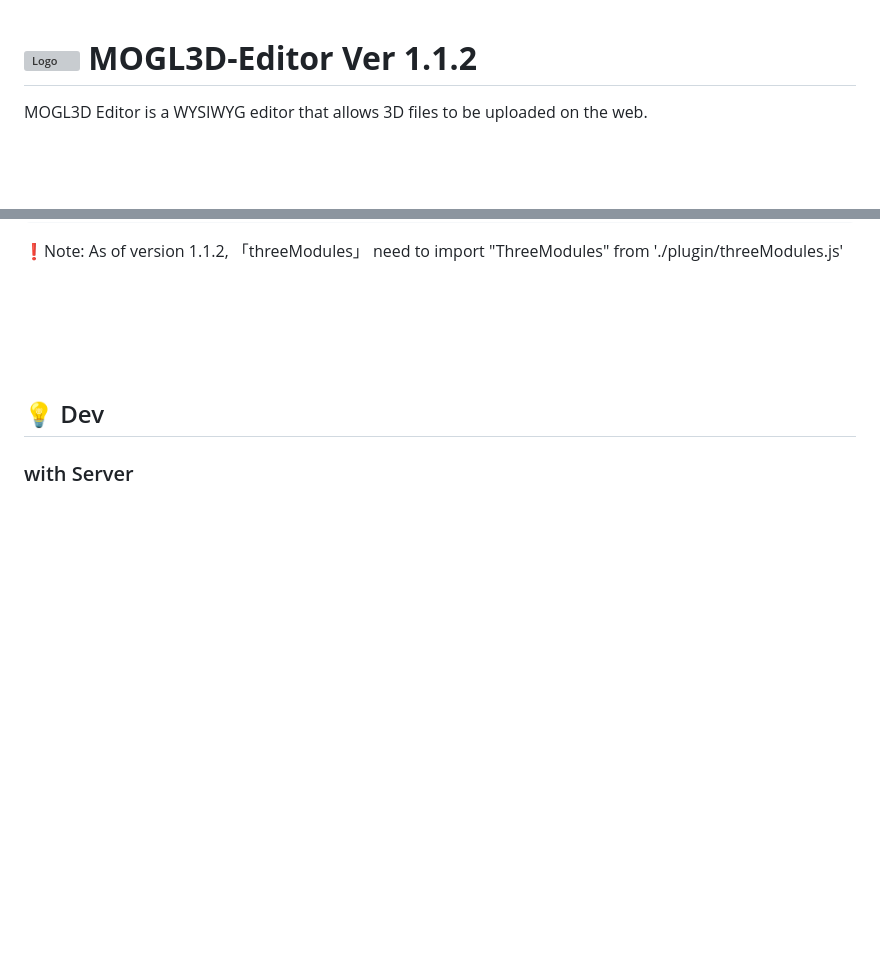
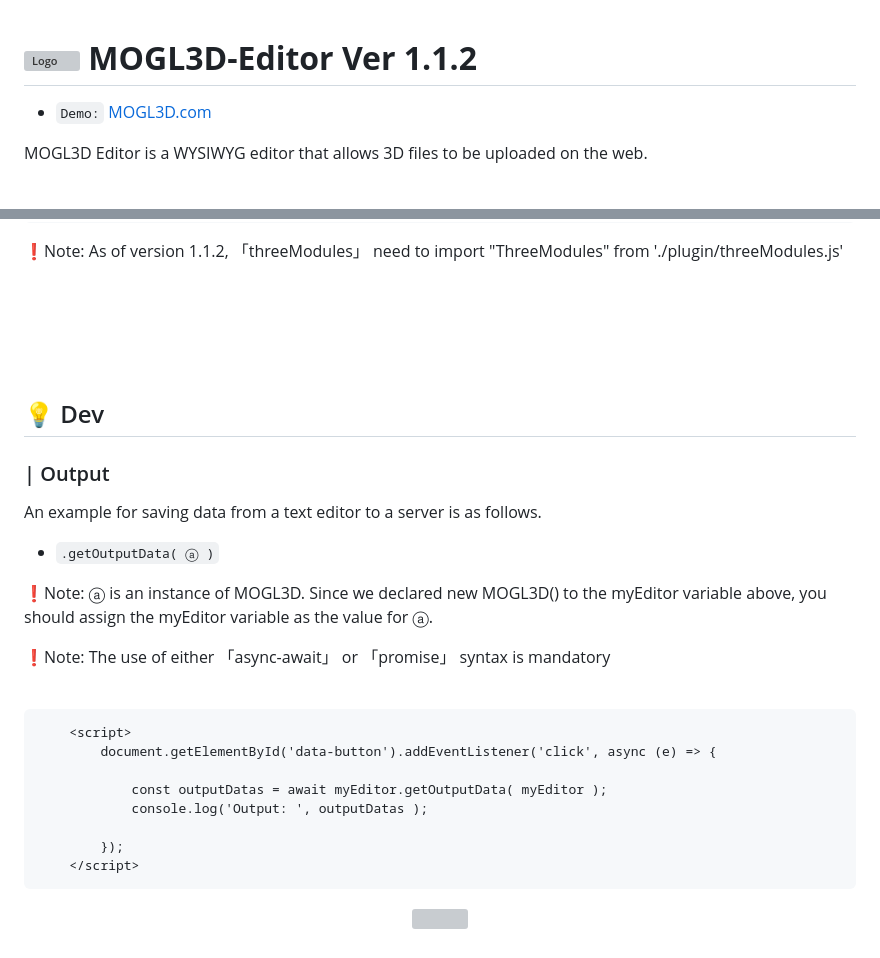
Before and after one commit to webdoli/mogl3d-editor, a Markdown page: README.md, 2 parts joined by grey strips. Rendered like a GitHub page; blank space fills up the shorter version; grey boxes are pictures that could not be loaded.

````diff
--- a/README.md
+++ b/README.md
@@ -1,6 +1,7 @@
 
 # <img src="https://github.com/webdoli/mogl3d-editor/assets/55019191/77be0170-8c6a-4660-b73a-1e25d6c55b8e" alt="Logo" width="48" height="48" /> **MOGL3D-Editor Ver 1.1.2**
 
+* `Demo:`  [MOGL3D.com](https://www.mogl3d.com)
 
 <div>MOGL3D Editor is a WYSIWYG editor that allows 3D files to be uploaded on the web. </div>
 
@@ -281,4 +282,35 @@ If there is no need to upload 3D files, the 3D module does not need to be instal
 <br>
 
 ## 💡 Dev
-### with Server
+### | Output
+
+<p>
+    An example for saving data from a text editor to a server is as follows.
+</p>
+
+* `.getOutputData( ⓐ )`
+<p>
+❗Note: ⓐ is an instance of MOGL3D. Since we declared new MOGL3D() to the myEditor variable above, you should assign the myEditor variable as the value for ⓐ.
+</p>
+<p>
+❗Note: The use of either 「async-await」 or 「promise」 syntax is mandatory
+</p>
+<br>
+
+```html
+    <script>
+        document.getElementById('data-button').addEventListener('click', async (e) => {
+
+            const outputDatas = await myEditor.getOutputData( myEditor );
+            console.log('Output: ', outputDatas );
+
+        });
+    </script>
+```
+
+<p>
+    <div align="center">
+        <img src="https://github.com/webdoli/mogl3d-editor/assets/55019191/e7f1233a-6eb5-40ae-af31-6e546861b5fb" />
+    </div>
+</p>
+
````
Also changed, not shown: other parts of README.md (+104 -0 lines).
